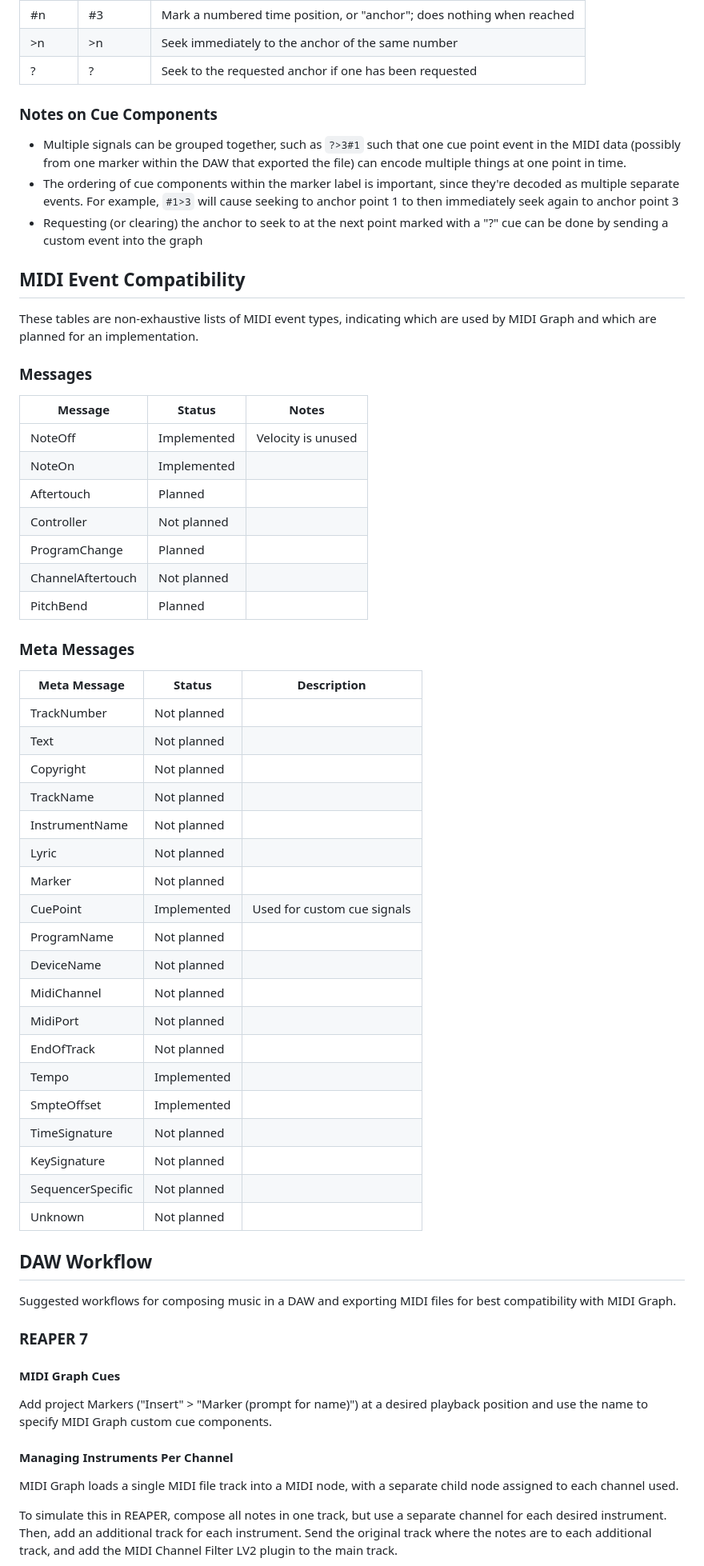
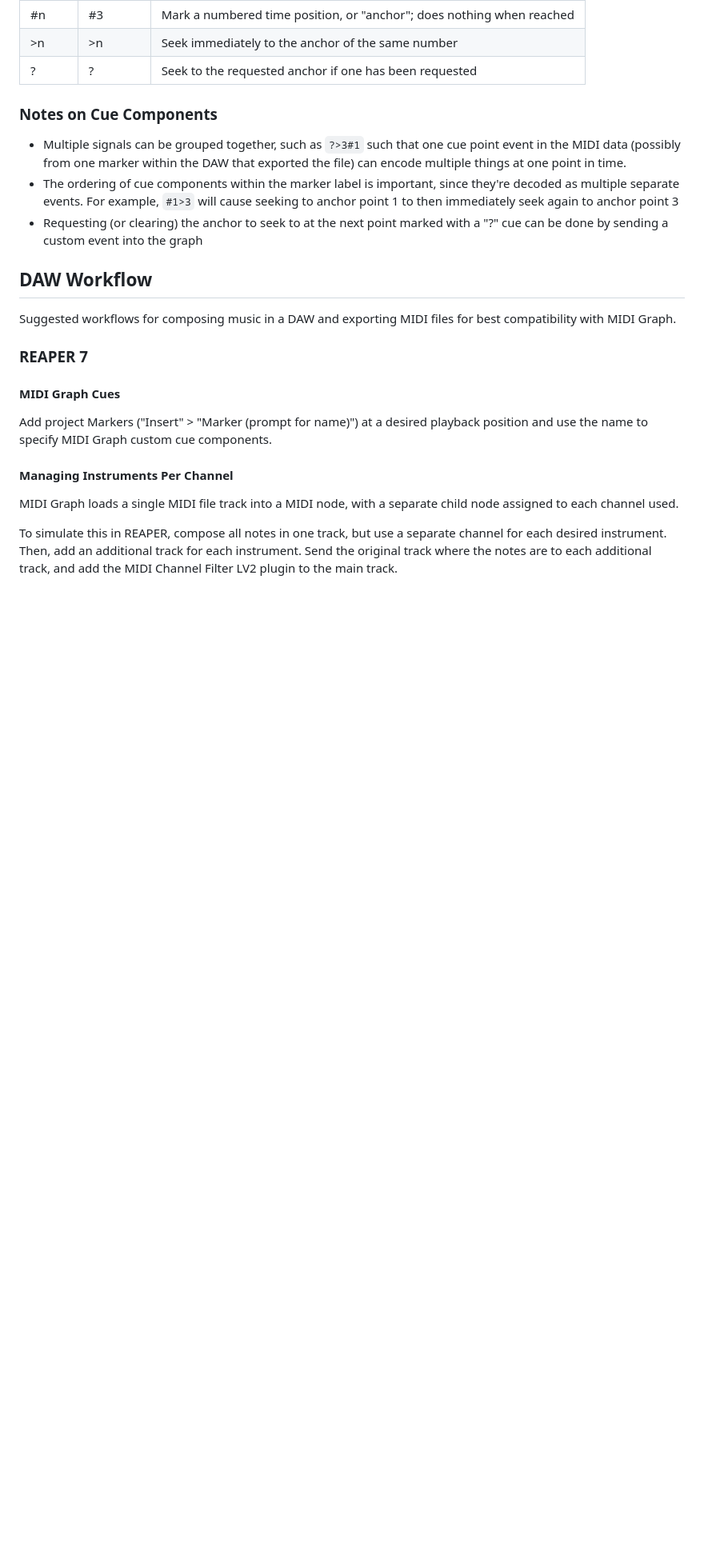
Before and after one commit to shining-grimace/midi-graph, a Markdown page: README.md, the part around the change printed below. Shown: that part at 80% size. Rendered like a GitHub page; blank space fills up the shorter version.

```diff
--- a/README.md
+++ b/README.md
@@ -34,47 +130,6 @@ The supported signals, encoded as strings, are:
   immediately seek again to anchor point 3
 - Requesting (or clearing) the anchor to seek to at the next point marked with a "?" cue can be
   done by sending a custom event into the graph
-
-## MIDI Event Compatibility
-
-These tables are non-exhaustive lists of MIDI event types, indicating which are used by MIDI
-Graph and which are planned for an implementation.
-
-### Messages
-
-| Message | Status | Notes |
-| --- | --- | --- |
-| NoteOff | Implemented | Velocity is unused |
-| NoteOn | Implemented |  |
-| Aftertouch | Planned |  |
-| Controller | Not planned |  |
-| ProgramChange | Planned |  |
-| ChannelAftertouch | Not planned |  |
-| PitchBend | Planned |  |
-
-### Meta Messages
-
-| Meta Message | Status | Description |
-| --- | --- | --- |
-| TrackNumber | Not planned |  |
-| Text | Not planned |  |
-| Copyright | Not planned |  |
-| TrackName | Not planned |  |
-| InstrumentName | Not planned |  |
-| Lyric | Not planned |  |
-| Marker | Not planned |  |
-| CuePoint | Implemented | Used for custom cue signals |
-| ProgramName | Not planned |  |
-| DeviceName | Not planned |  |
-| MidiChannel | Not planned |  |
-| MidiPort | Not planned |  |
-| EndOfTrack | Not planned |  |
-| Tempo | Implemented |  |
-| SmpteOffset | Implemented |  |
-| TimeSignature | Not planned |  |
-| KeySignature | Not planned |  |
-| SequencerSpecific | Not planned |  |
-| Unknown | Not planned |  |
 
 ## DAW Workflow
 
```
Also changed, not shown: other parts of README.md (+101 -5 lines).
